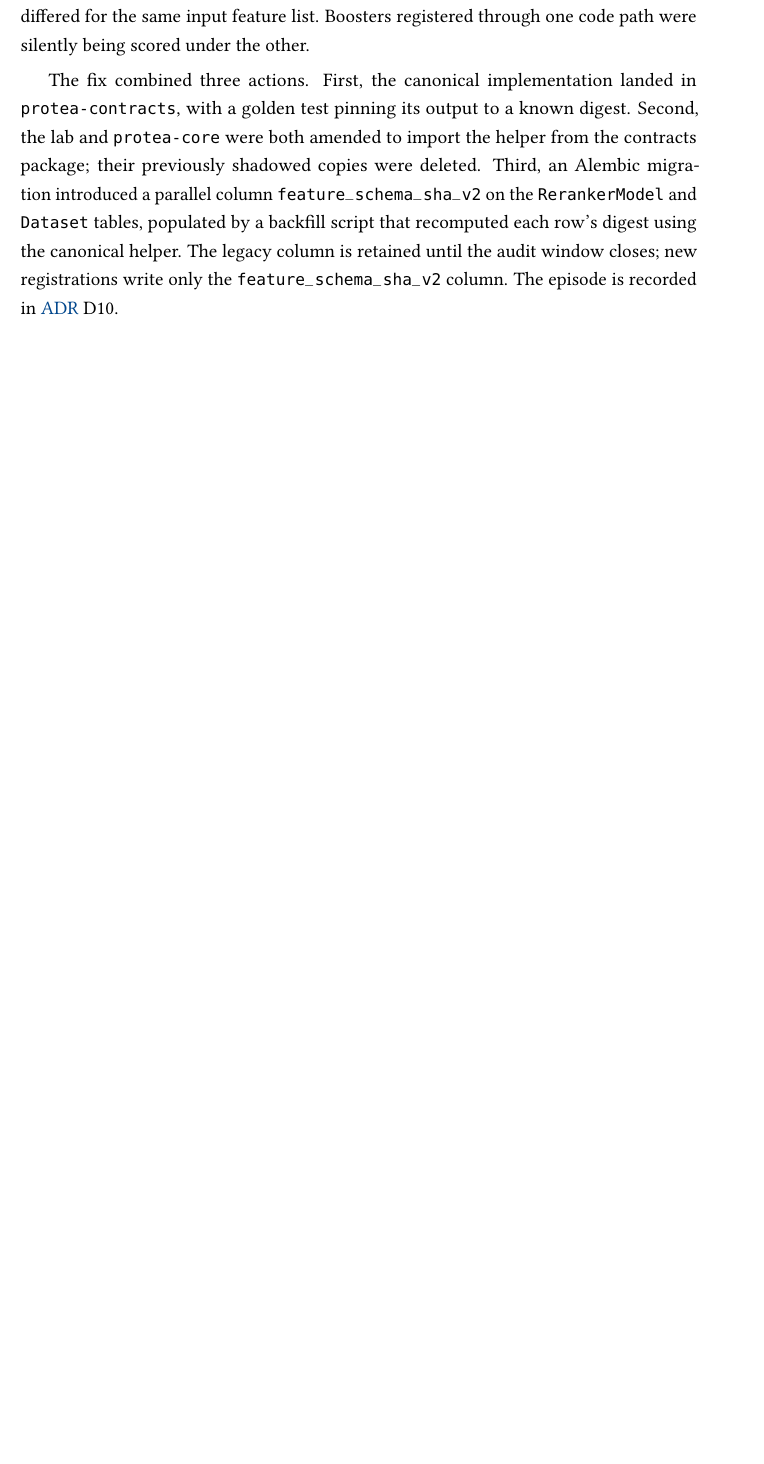
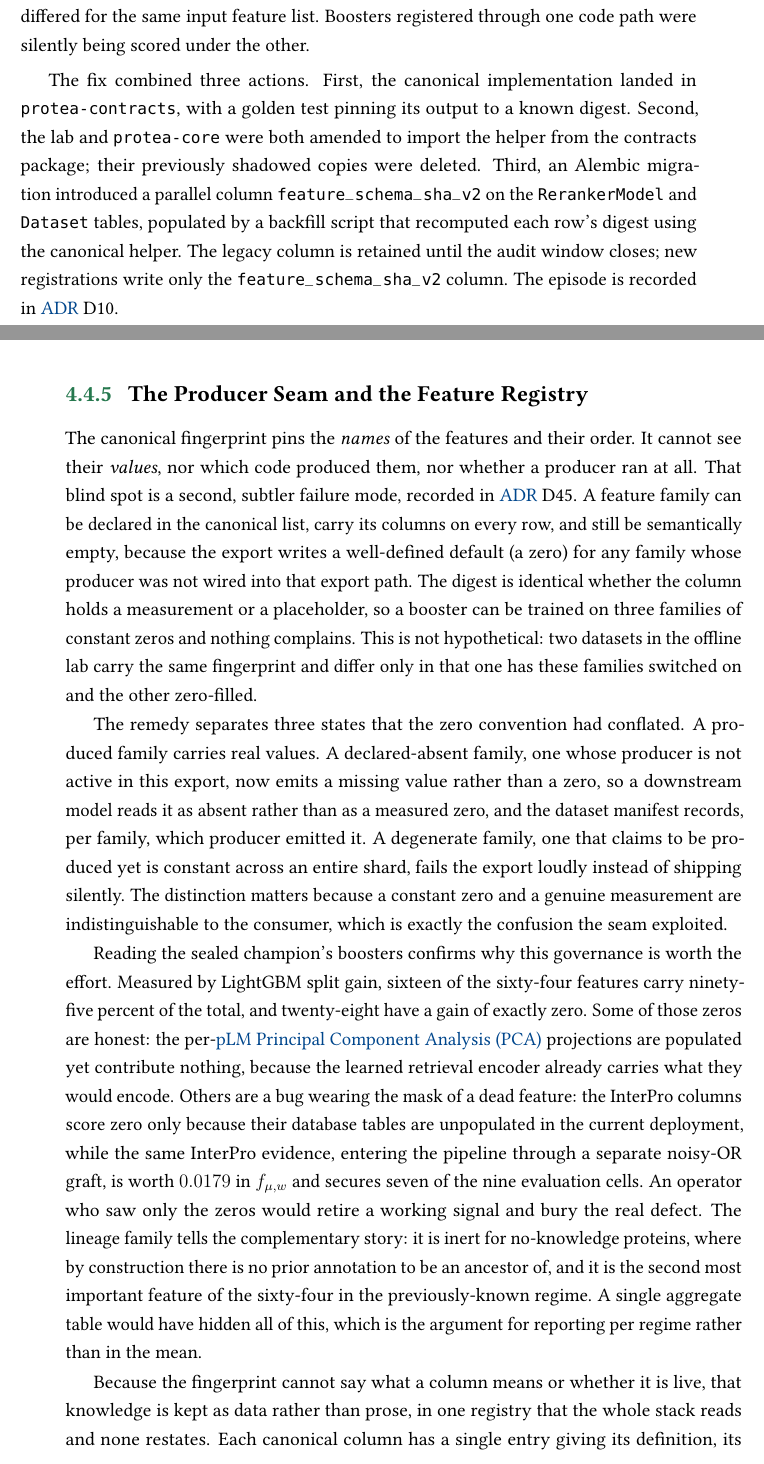
Before and after one commit to frapercan/thesis, a LaTeX thesis (thesis.tex, which reads chapters/04_system_design.tex): part of page 62 of 178 before the commit and two parts of pages 62 and 63 of 180 after it, the two joined at a grey line, cut so that both start at the same text, the shorter picture padded with empty space. Compiled offline with pdfLaTeX.

Commit message:
thesis(design): explainability as a registry, and the producer seam (#71)
Extends the canonical-fingerprint subsection with the second failure mode
(ADR-D45): the digest pins feature NAMES and order, not values or
producers, so a declared family can ship entirely zero-filled with the
digest unchanged. Records the three-state remedy (produced / declared
absent as a missing value / degenerate = fail loudly) and the receipt:
measured by LightGBM gain on the sealed champion, 16 of 64 features carry
95 percent of the total and 28 have gain exactly zero, of which the
InterPro columns are zero only because their tables are empty (the same
evidence is worth 0.0179 in f_micro_w through the noisy-OR graft), while
lineage is inert for no-knowledge proteins yet 2nd of 64 in the
previously-known regime.

Then the explainability mechanism: one registry (feature_docs) that the
whole stack reads and none restates, with three renderers (the Sphinx
reference page, the /features/registry endpoint and its operator UI, and
this manuscript) kept consistent by one drift lint. Completes the claim
on all three surfaces (thesis, interface, Sphinx).

Verified: pdflatex build succeeds, the subsection renders in the PDF, and
it adds zero new em-dash-lint violations.

```diff
--- a/chapters/04_system_design.tex
+++ b/chapters/04_system_design.tex
@@ -262,3 +262,54 @@ backfill script that recomputed each row's digest using the canonical
 helper. The legacy column is retained until the audit window closes; new
 registrations write only the \texttt{feature\_schema\_sha\_v2} column. The episode is recorded in
 \gls{adr} D10.
+
+\subsection{The Producer Seam and the Feature Registry}
+\label{subsec:feature-registry}
+
+The canonical fingerprint pins the \emph{names} of the features and their
+order. It cannot see their \emph{values}, nor which code produced them,
+nor whether a producer ran at all. That blind spot is a second, subtler
+failure mode, recorded in \gls{adr} D45. A feature family can be declared
+in the canonical list, carry its columns on every row, and still be
+semantically empty, because the export writes a well-defined default (a
+zero) for any family whose producer was not wired into that export path.
+The digest is identical whether the column holds a measurement or a
+placeholder, so a booster can be trained on three families of constant
+zeros and nothing complains. This is not hypothetical: two datasets in
+the offline lab carry the same fingerprint and differ only in that one
+has these families switched on and the other zero-filled.
+
+The remedy separates three states that the zero convention had conflated.
+A produced family carries real values. A declared-absent family, one
+whose producer is not active in this export, now emits a missing value
+rather than a zero, so a downstream model reads it as absent rather than
+as a measured zero, and the dataset manifest records, per family, which
+producer emitted it. A degenerate family, one that claims to be produced
+yet is constant across an entire shard, fails the export loudly instead
+of shipping silently. The distinction matters because a constant zero and
+a genuine measurement are indistinguishable to the consumer, which is
+exactly the confusion the seam exploited.
+
+Reading the sealed champion's boosters confirms why this governance is
+worth the effort. Measured by LightGBM split gain, sixteen of the
+sixty-four features carry ninety-five percent of the total, and
+twenty-eight have a gain of exactly zero. Some of those zeros are honest:
+the per-\gls{plm} \gls{pca} projections are populated yet contribute
+nothing, because the learned retrieval encoder already carries what they
+would encode. Others are a bug wearing the mask of a dead feature: the
+InterPro columns score zero only because their database tables are
+unpopulated in the current deployment, while the same InterPro evidence,
+entering the pipeline through a separate noisy-OR graft, is worth
+$0.0179$ in $f_{\mu,w}$ and secures seven of the nine evaluation cells.
+An operator who saw only the zeros would retire a working signal and bury
+the real defect. The lineage family tells the complementary story: it is
+inert for no-knowledge proteins, where by construction there is no prior
+annotation to be an ancestor of, and it is the second most important
+feature of the sixty-four in the previously-known regime. A single
+aggregate table would have hidden all of this, which is the argument for
+reporting per regime rather than in the mean.
+
+Because the fingerprint cannot say what a column means or whether it is
+live, that knowledge is kept as data rather than prose, in one registry
+that the whole stack reads and none restates. Each canonical column has a
+single entry giving its definition, its producer, its unit and range, its
```
Also changed, not shown: chapters/04_system_design.tex (11 more changed lines).
